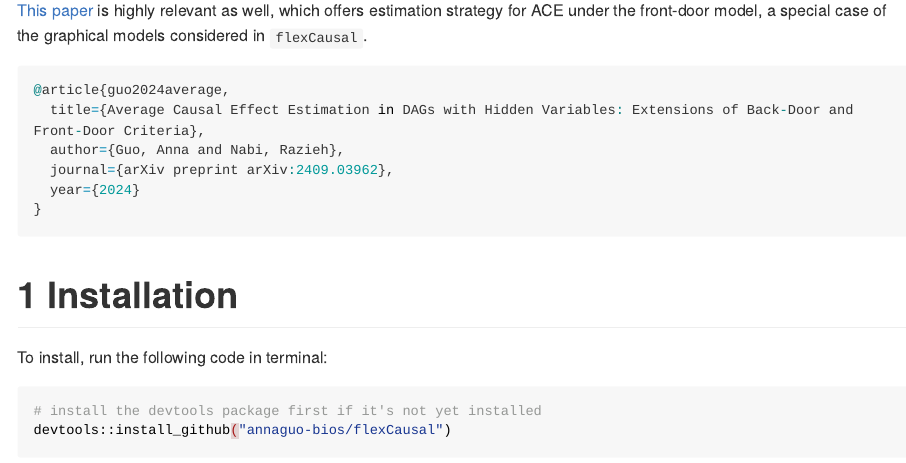
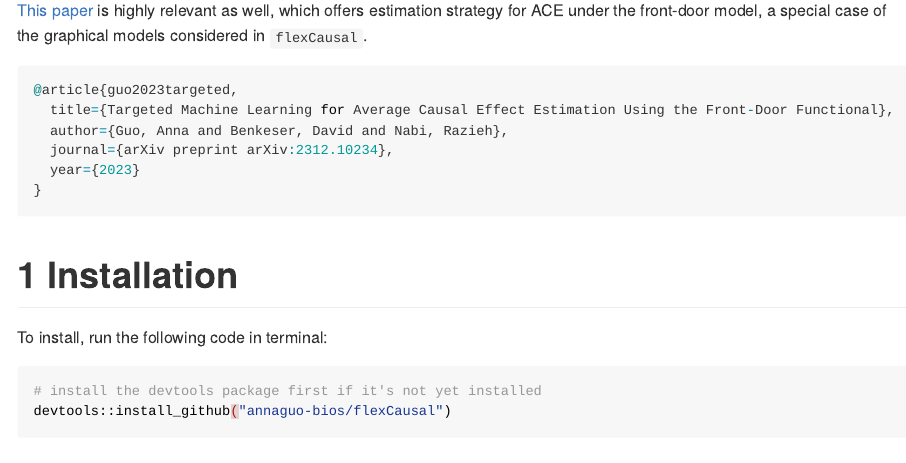
Before and after one commit to annaguo-bios/flexCausal, an R Markdown document (README.Rmd): the page in a window 1100 px wide, from 3280 px down. The pictures show the output file README.md that the author committed with the source, drawn offline in the style of GitHub; long lines of code are wrapped.

Commit message:
update paper

````diff
--- a/README.Rmd
+++ b/README.Rmd
@@ -56,11 +56,11 @@ If you find this package useful, please consider cite: [this paper](http://www.a
 [This paper](https://arxiv.org/pdf/2312.10234){target="_blank"} is highly relevant as well, which offers estimation strategy for ACE under the front-door model, a special case of the graphical models considered in `flexCausal`.
 
 ```{r, eval=FALSE, citation_frontdoor}
-@article{guo2024average,
-  title={Average Causal Effect Estimation in DAGs with Hidden Variables: Extensions of Back-Door and Front-Door Criteria},
-  author={Guo, Anna and Nabi, Razieh},
-  journal={arXiv preprint arXiv:2409.03962},
-  year={2024}
+@article{guo2023targeted,
+  title={Targeted Machine Learning for Average Causal Effect Estimation Using the Front-Door Functional},
+  author={Guo, Anna and Benkeser, David and Nabi, Razieh},
+  journal={arXiv preprint arXiv:2312.10234},
+  year={2023}
 }
 ```
 
````
Also changed, not shown: README.md.
